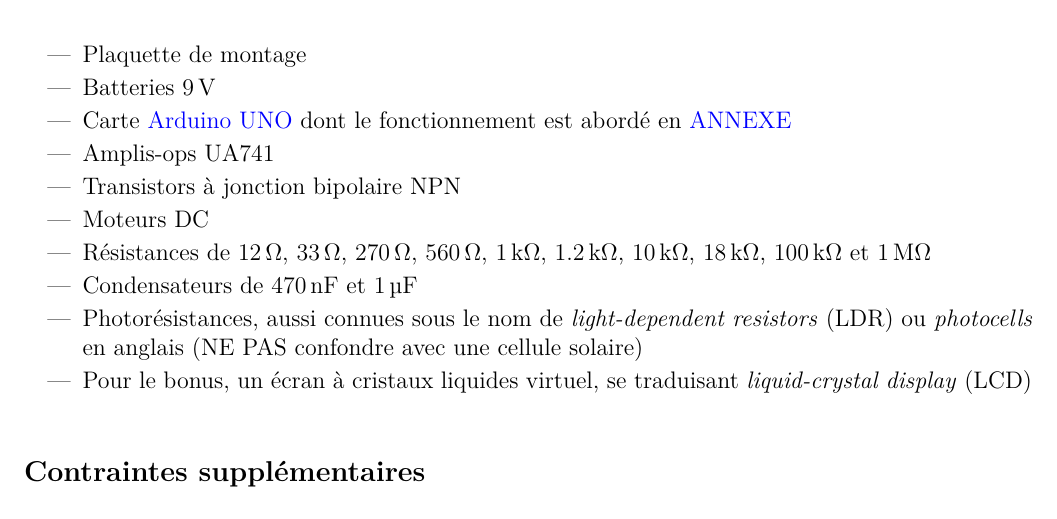
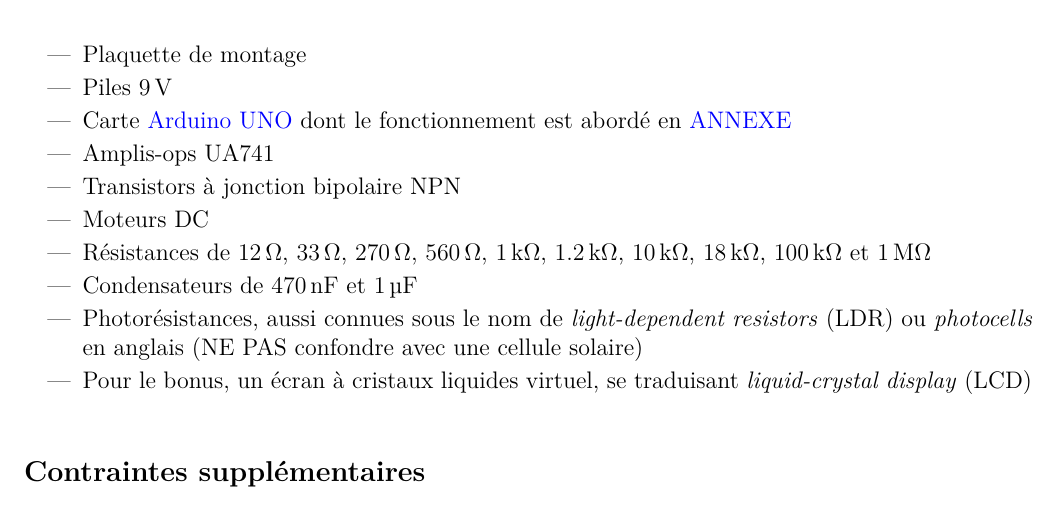
Before and after one commit to cniallen/electroniquex-ulaval, a LaTeX document (Projets de conception/~Conc_Ventilateur.tex): part of page 2 of 7, cut so that both start at the same text. Compiled offline with pdfLaTeX.

Commit message:
Changé l'anglicisme à piles dans le matériel de conception du ventilateur et modifié qques commentaires & ajouté 1 ToDo

```diff
--- a/Projets de conception/~Conc_Ventilateur.tex
+++ b/Projets de conception/~Conc_Ventilateur.tex
@@ -199,7 +201,7 @@ Après un peu de recherche et expérimentation, vous avez réussi à déterminer
 \subsection*{Matériel électronique permis\footnote{Si du matériel brise ou manque à l'appel en l'absence de l'équipe d'enseignement, n'hésitez pas à contacter le personnel de support technique. Vous retrouverez M. François Latouche, qui est attitré à notre cours, en face du laboratoire au VCH-0646 ou au téléphone (418) 656-2131 p.413146 pendant les heures de bureau, ou vous pouvez toujours le rejoindre par courriel \href{mailto:francois.latouche@phy.ulaval.ca}{ <francois.latouche@phy.ulaval.ca>}.}}
 \begin{itemize}
     \item Plaquette de montage
-    \item Batteries \SI{9}{\volt}
+    \item Piles \SI{9}{\volt}
     \item Carte \href{https://www.arduino.cc/en/Guide/ArduinoUno}{Arduino UNO} dont le fonctionnement est abordé en \nameref{sec:annexe}
     \item Amplis-ops~UA741
     \item Transistors à jonction bipolaire NPN
```
Also changed, not shown: Projets de conception/~Conc_Ventilateur.tex (4 more changed lines).
